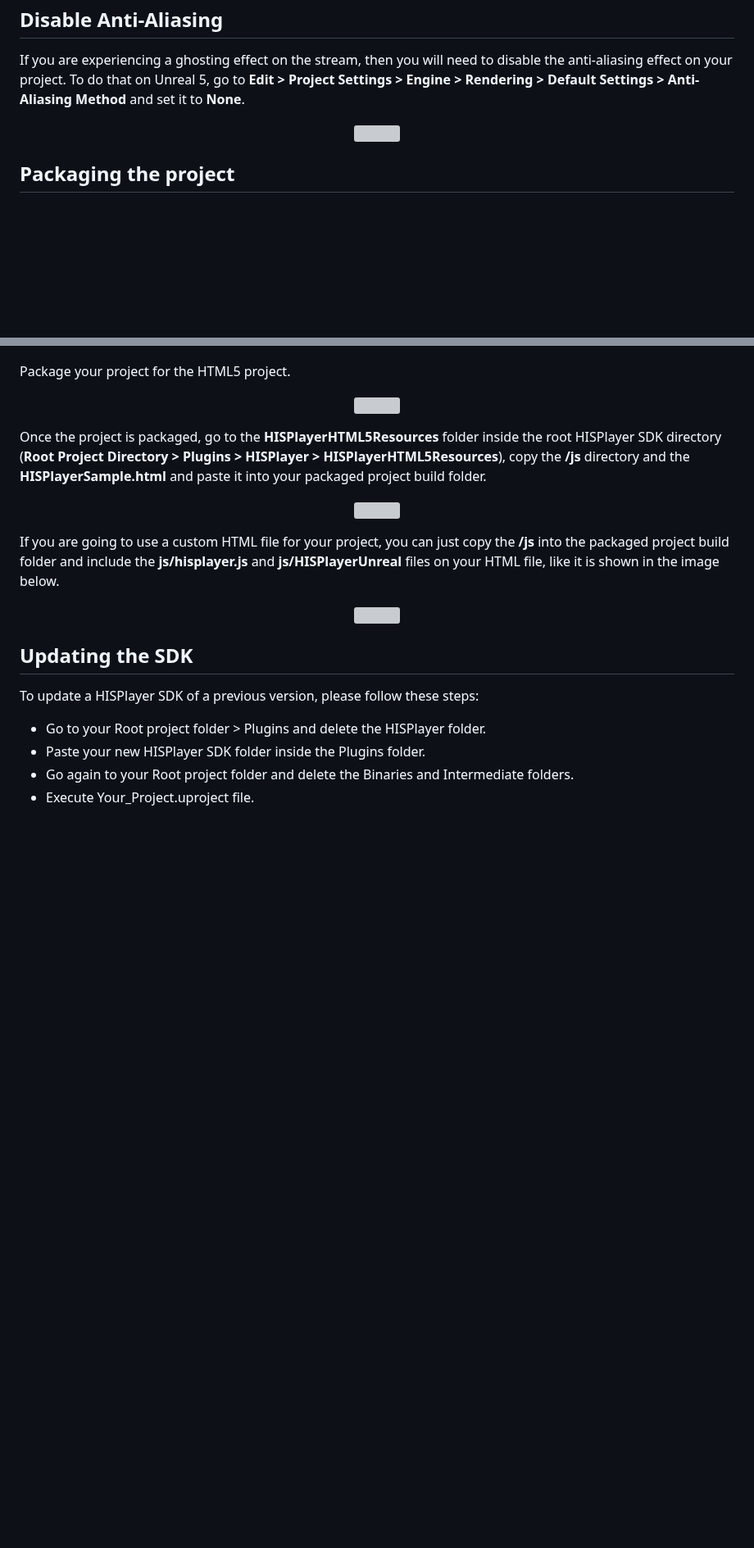
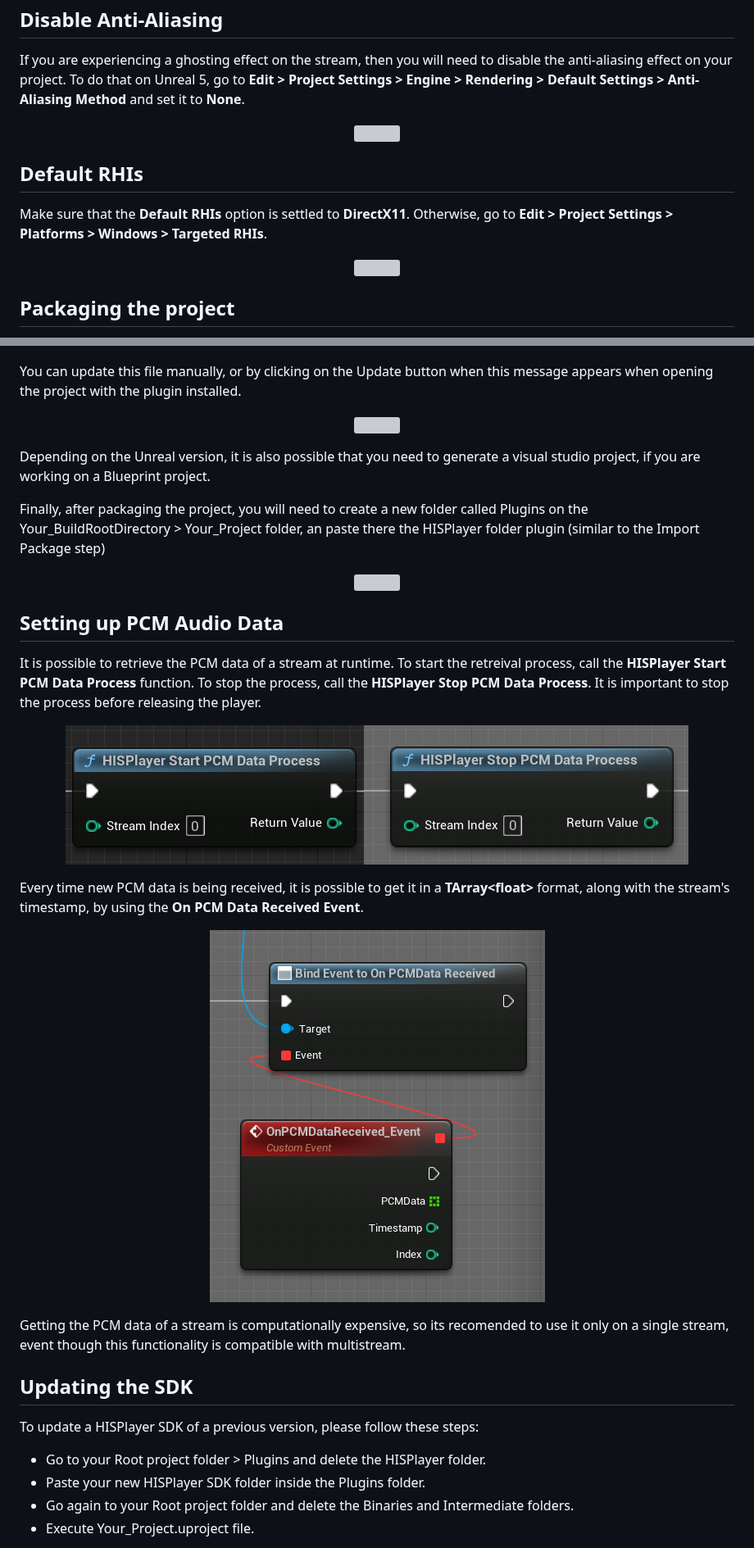
Before and after one commit to HISPlayer/UnrealWindows-SDK, a Markdown page: setup-guide.md, 2 parts joined by grey strips. Shown at 82% size. Drawn GitHub-style; blank space fills up the shorter version; grey boxes are pictures that could not be loaded.

Commit message:
Revert "Update setup-guide.md"
This reverts commit f2b9c841e707f6126bfe7eb442ccec404727fa3d.

```diff
--- a/setup-guide.md
+++ b/setup-guide.md
@@ -80,6 +80,13 @@ To do that on Unreal 5, go to **Edit > Project Settings > Engine > Rendering > D
 <img src="./images/AntiAliasing.png">
 </p>
 
+## Default RHIs
+Make sure that the **Default RHIs** option is settled to **DirectX11**. Otherwise, go to **Edit > Project Settings > Platforms > Windows > Targeted RHIs**.
+
+<p align="center">
+<img src="./images/DefaultRHI.png">
+</p>
+
 ## Packaging the project
 In order to package the project, you need to make sure that **Your_Project.uproject** file has been correctly updated on the **“Plugins”** field:
 
@@ -87,6 +94,6 @@ In order to package the project, you need to make sure that **Your_Project.uproj
 <img src="./images/PluginUproject.png">
 </p>
 
-Package your project for the HTML5 project.
+You can update this file manually, or by clicking on the Update button when this message appears when opening the project with the plugin installed.
 
 <p align="center">
@@ -94,5 +101,7 @@ Package your project for the HTML5 project.
 </p>
 
-Once the project is packaged, go to the **HISPlayerHTML5Resources** folder inside the root HISPlayer SDK directory (**Root Project Directory > Plugins > HISPlayer > HISPlayerHTML5Resources**), copy the **/js** directory and the **HISPlayerSample.html** and paste it into your packaged project build folder.
+Depending on the Unreal version, it is also possible that you need to generate a visual studio project, if you are working on a Blueprint project.
+
+Finally, after packaging the project, you will need to create a new folder called Plugins on the Your_BuildRootDirectory > Your_Project folder, an paste there the HISPlayer folder plugin (similar to the Import Package step)
 
 <p align="center">
@@ -100,10 +109,19 @@ Once the project is packaged, go to the **HISPlayerHTML5Resources** folder insid
 </p>
 
-If you are going to use a custom HTML file for your project, you can just copy the **/js** into the packaged project build folder and include the **js/hisplayer.js** and **js/HISPlayerUnreal** files on your HTML file, like it is shown in the image below.
+## Setting up PCM Audio Data
+It is possible to retrieve the PCM data of a stream at runtime. To start the retreival process, call the **HISPlayer Start PCM Data Process** function. To stop the process, call the **HISPlayer Stop PCM Data Process**. It is important to stop the process before releasing the player.
 
 <p align="center">
-<img src="./images/IncludeJS.png">
+<img src="./images/PCM.png">
 </p>
+
+Every time new PCM data is being received, it is possible to get it in a **TArray\<float>** format, along with the stream's timestamp, by using the **On PCM Data Received Event**.
+
+<p align="center">
+<img src="./images/PCMevent.png">
+</p>
+
+Getting the PCM data of a stream is computationally expensive, so its recomended to use it only on a single stream, event though this functionality is compatible with multistream.
 
 ## Updating the SDK
 
```
Also changed, not shown: other parts of setup-guide.md (+2 -2 lines).
